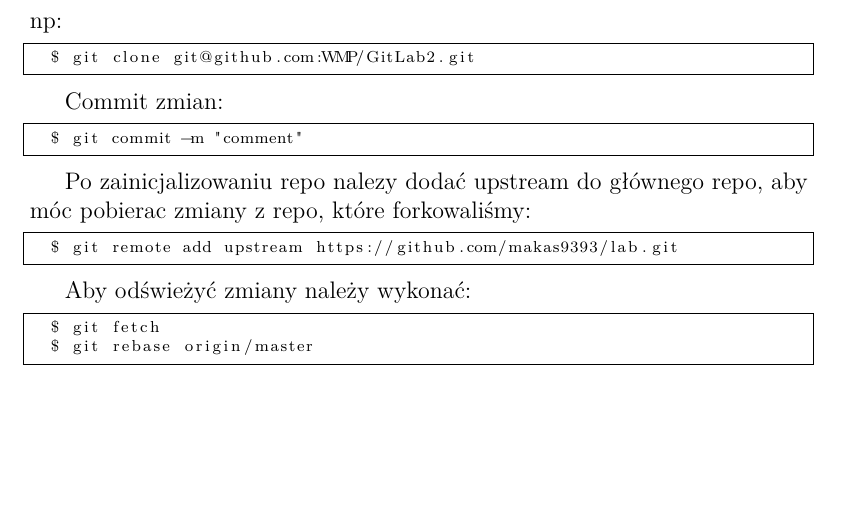
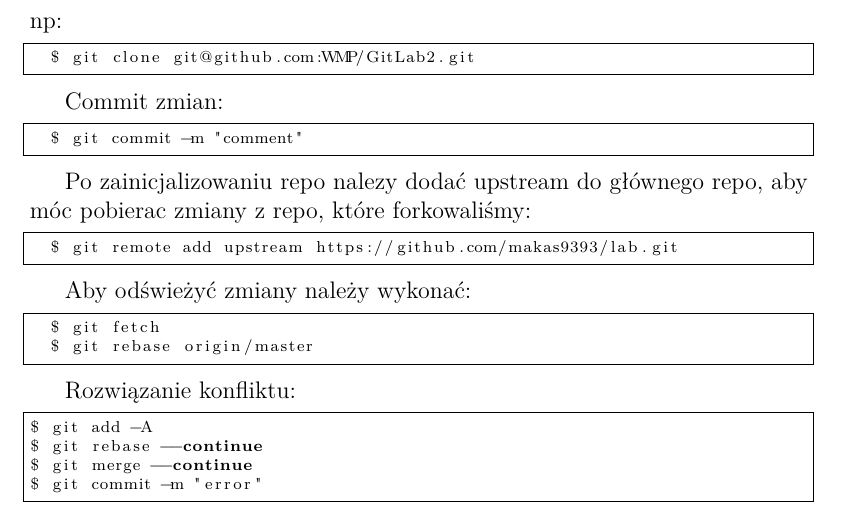
Before and after one commit to makas9393/lab, a LaTeX document (index.tex): part of page 2 of 2, cut so that both start at the same text, the shorter picture padded with empty space. Compiled offline with pdfLaTeX.

Commit message:
rozwiazenie konfliktu

```diff
--- a/index.tex
+++ b/index.tex
@@ -55,4 +55,12 @@ Aby odświeżyć zmiany należy wykonać:
   $ git rebase origin/master
 \end{lstlisting}
 
+Rozwiązanie konfliktu:
+\begin{lstlisting}[language=bash]
+$ git add -A
+$ git rebase --continue
+$ git merge --continue
+$ git commit -m "error"
+\end{lstlisting}
+
 \end{document}
```
